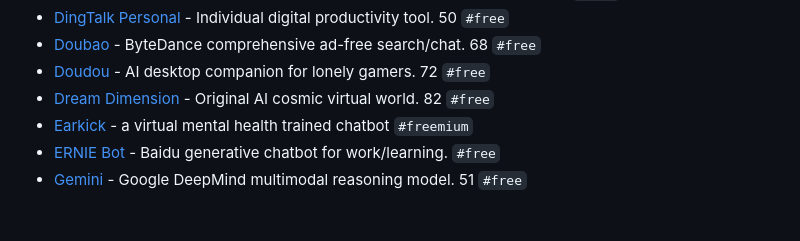
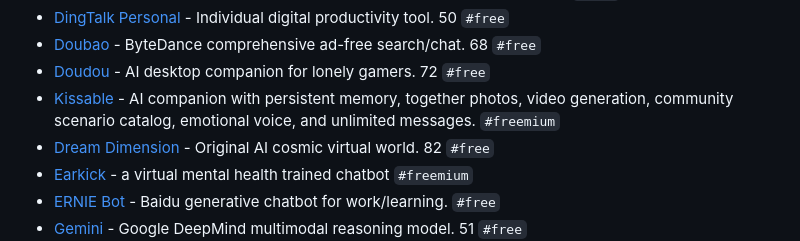
Before and after one commit to SergiuPogor/hanishrao-collective-ai-tools, a Markdown page: README.md, the part around the change. Drawn GitHub-style; blank space fills up the shorter version.

Commit message:
Add Kissable to list

```diff
--- a/README.md
+++ b/README.md
@@ -222,6 +222,7 @@ Use these hashtags in search to filter out the tools
 - [DingTalk Personal](https://www.dingtalk.com/) - Individual digital productivity tool. 50 `#free`
 - [Doubao](https://www.doubao.com/) - ByteDance comprehensive ad-free search/chat. 68 `#free`
 - [Doudou](https://doudou.ai/) - AI desktop companion for lonely gamers. 72 `#free`
+- [Kissable](https://kissable.app) - AI companion with persistent memory, together photos, video generation, community scenario catalog, emotional voice, and unlimited messages. `#freemium`
 - [Dream Dimension](https://mengjing.ai/) - Original AI cosmic virtual world. 82 `#free`
 - [Earkick](https://earkick.com/chat) - a virtual mental health trained chatbot `#freemium`
 - [ERNIE Bot](https://yiyan.baidu.com/) - Baidu generative chatbot for work/learning. `#free`
```
